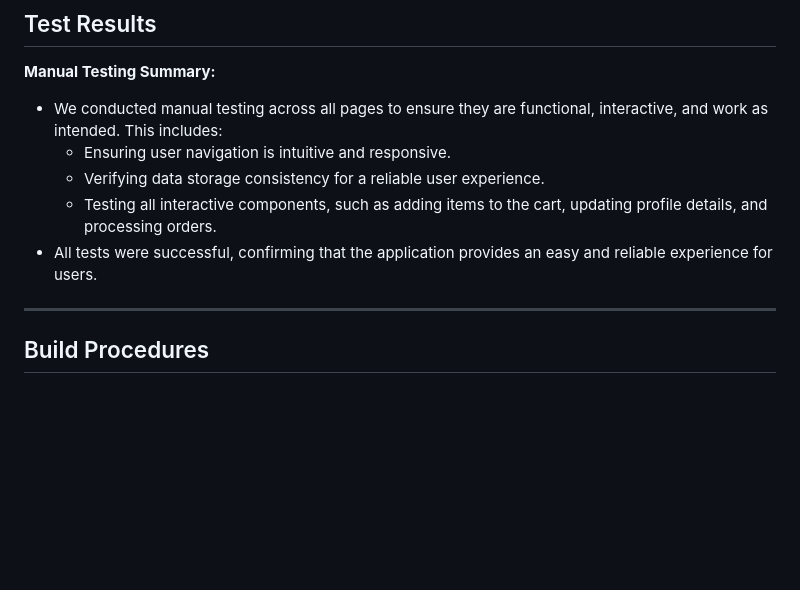
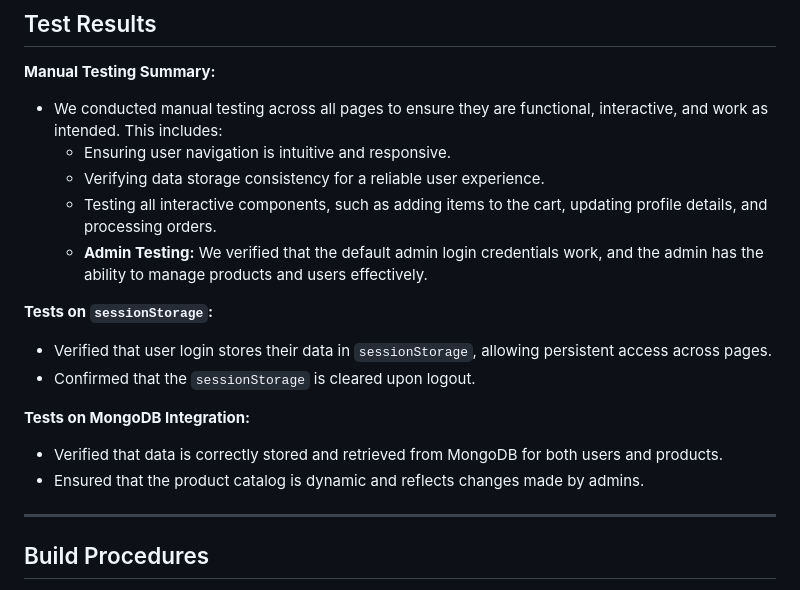
Before and after one commit to EduardoGDGV/Online-Store-Project, a Markdown page: README.md, the part around one of its changes. Rendered like a GitHub page; blank space fills up the shorter version.

```diff
--- a/README.md
+++ b/README.md
@@ -78,7 +101,15 @@ We will conduct the following tests to ensure functionality:
   - Ensuring user navigation is intuitive and responsive.
   - Verifying data storage consistency for a reliable user experience.
   - Testing all interactive components, such as adding items to the cart, updating profile details, and processing orders.
-- All tests were successful, confirming that the application provides an easy and reliable experience for users.
+  - **Admin Testing:** We verified that the default admin login credentials work, and the admin has the ability to manage products and users effectively.
+
+**Tests on `sessionStorage`:**
+- Verified that user login stores their data in `sessionStorage`, allowing persistent access across pages.
+- Confirmed that the `sessionStorage` is cleared upon logout.
+
+**Tests on MongoDB Integration:**
+- Verified that data is correctly stored and retrieved from MongoDB for both users and products.
+- Ensured that the product catalog is dynamic and reflects changes made by admins.
 
 ---
 
```
Also changed, not shown: other parts of README.md (+31 -8 lines).
